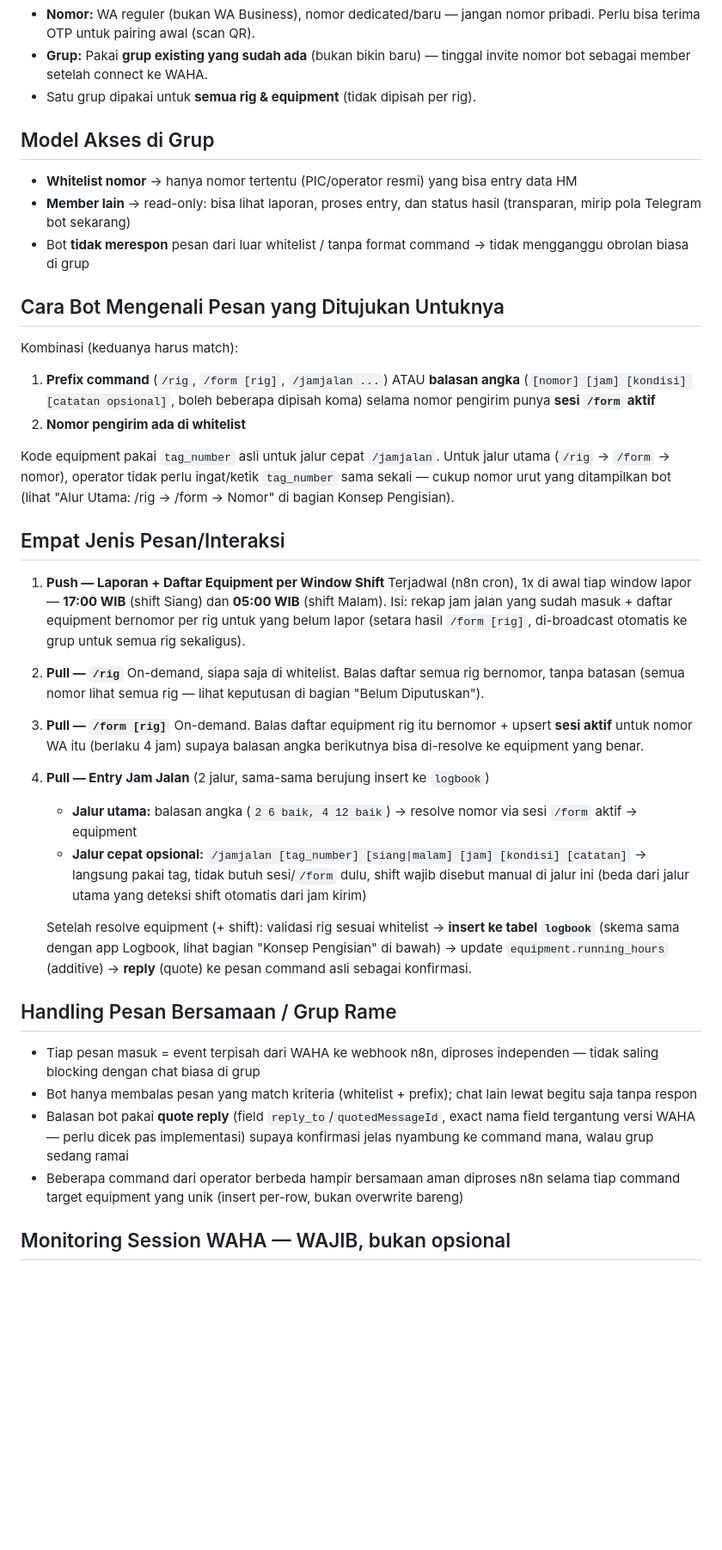
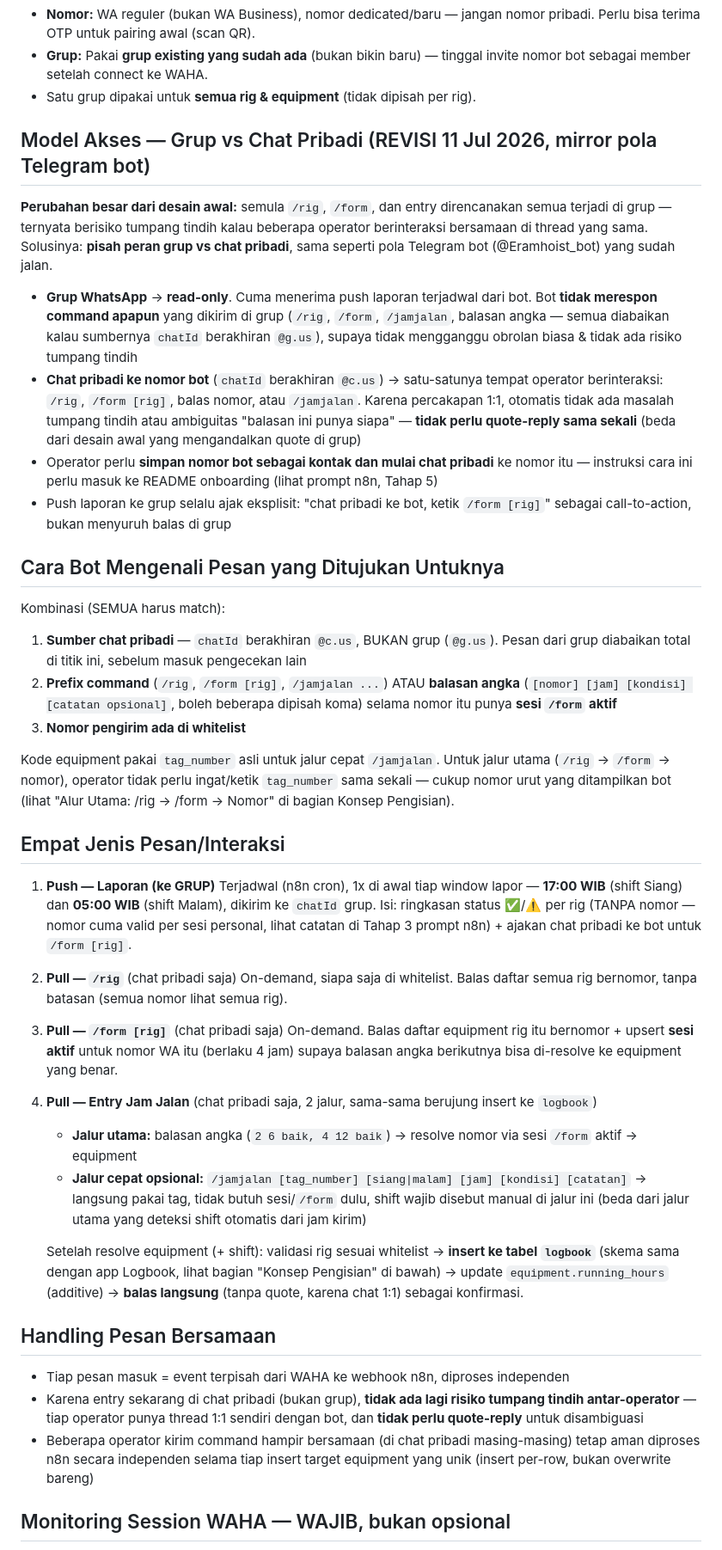
Before and after one commit to maman0807-rgb/rigbase-station, a Markdown page: docs/waha/WAHA_ERAMHOIST_KONSEP.md, the part around the change. Shown at 86% size. GitHub-like rendering; blank space fills up the shorter version.

```diff
--- a/docs/waha/WAHA_ERAMHOIST_KONSEP.md
+++ b/docs/waha/WAHA_ERAMHOIST_KONSEP.md
@@ -31,43 +31,46 @@ WAHA 100% gratis & open source (versi 2026.6.1+, semua fitur eks-"Plus" sudah ma
 - **Grup:** Pakai **grup existing yang sudah ada** (bukan bikin baru) — tinggal invite nomor bot sebagai member setelah connect ke WAHA.
 - Satu grup dipakai untuk **semua rig & equipment** (tidak dipisah per rig).
 
-## Model Akses di Grup
+## Model Akses — Grup vs Chat Pribadi (REVISI 11 Jul 2026, mirror pola Telegram bot)
 
-- **Whitelist nomor** → hanya nomor tertentu (PIC/operator resmi) yang bisa entry data HM
-- **Member lain** → read-only: bisa lihat laporan, proses entry, dan status hasil (transparan, mirip pola Telegram bot sekarang)
-- Bot **tidak merespon** pesan dari luar whitelist / tanpa format command → tidak mengganggu obrolan biasa di grup
+**Perubahan besar dari desain awal:** semula `/rig`, `/form`, dan entry direncanakan semua terjadi di grup — ternyata berisiko tumpang tindih kalau beberapa operator berinteraksi bersamaan di thread yang sama. Solusinya: **pisah peran grup vs chat pribadi**, sama seperti pola Telegram bot (@Eramhoist_bot) yang sudah jalan.
+
+- **Grup WhatsApp** → **read-only**. Cuma menerima push laporan terjadwal dari bot. Bot **tidak merespon command apapun** yang dikirim di grup (`/rig`, `/form`, `/jamjalan`, balasan angka — semua diabaikan kalau sumbernya `chatId` berakhiran `@g.us`), supaya tidak mengganggu obrolan biasa & tidak ada risiko tumpang tindih
+- **Chat pribadi ke nomor bot** (`chatId` berakhiran `@c.us`) → satu-satunya tempat operator berinteraksi: `/rig`, `/form [rig]`, balas nomor, atau `/jamjalan`. Karena percakapan 1:1, otomatis tidak ada masalah tumpang tindih atau ambiguitas "balasan ini punya siapa" — **tidak perlu quote-reply sama sekali** (beda dari desain awal yang mengandalkan quote di grup)
+- Operator perlu **simpan nomor bot sebagai kontak dan mulai chat pribadi** ke nomor itu — instruksi cara ini perlu masuk ke README onboarding (lihat prompt n8n, Tahap 5)
+- Push laporan ke grup selalu ajak eksplisit: "chat pribadi ke bot, ketik `/form [rig]`" sebagai call-to-action, bukan menyuruh balas di grup
 
 ## Cara Bot Mengenali Pesan yang Ditujukan Untuknya
 
-Kombinasi (keduanya harus match):
-1. **Prefix command** (`/rig`, `/form [rig]`, `/jamjalan ...`) ATAU **balasan angka** (`[nomor] [jam] [kondisi] [catatan opsional]`, boleh beberapa dipisah koma) selama nomor pengirim punya **sesi `/form` aktif**
-2. **Nomor pengirim ada di whitelist**
+Kombinasi (SEMUA harus match):
+1. **Sumber chat pribadi** — `chatId` berakhiran `@c.us`, BUKAN grup (`@g.us`). Pesan dari grup diabaikan total di titik ini, sebelum masuk pengecekan lain
+2. **Prefix command** (`/rig`, `/form [rig]`, `/jamjalan ...`) ATAU **balasan angka** (`[nomor] [jam] [kondisi] [catatan opsional]`, boleh beberapa dipisah koma) selama nomor itu punya **sesi `/form` aktif**
+3. **Nomor pengirim ada di whitelist**
 
 Kode equipment pakai `tag_number` asli untuk jalur cepat `/jamjalan`. Untuk jalur utama (`/rig` → `/form` → nomor), operator tidak perlu ingat/ketik `tag_number` sama sekali — cukup nomor urut yang ditampilkan bot (lihat "Alur Utama: /rig → /form → Nomor" di bagian Konsep Pengisian).
 
 ## Empat Jenis Pesan/Interaksi
 
-1. **Push — Laporan + Daftar Equipment per Window Shift**
-   Terjadwal (n8n cron), 1x di awal tiap window lapor — **17:00 WIB** (shift Siang) dan **05:00 WIB** (shift Malam). Isi: rekap jam jalan yang sudah masuk + daftar equipment bernomor per rig untuk yang belum lapor (setara hasil `/form [rig]`, di-broadcast otomatis ke grup untuk semua rig sekaligus).
+1. **Push — Laporan (ke GRUP)**
+   Terjadwal (n8n cron), 1x di awal tiap window lapor — **17:00 WIB** (shift Siang) dan **05:00 WIB** (shift Malam), dikirim ke `chatId` grup. Isi: ringkasan status ✅/⚠️ per rig (TANPA nomor — nomor cuma valid per sesi personal, lihat catatan di Tahap 3 prompt n8n) + ajakan chat pribadi ke bot untuk `/form [rig]`.
 
-2. **Pull — `/rig`**
-   On-demand, siapa saja di whitelist. Balas daftar semua rig bernomor, tanpa batasan (semua nomor lihat semua rig — lihat keputusan di bagian "Belum Diputuskan").
+2. **Pull — `/rig`** (chat pribadi saja)
+   On-demand, siapa saja di whitelist. Balas daftar semua rig bernomor, tanpa batasan (semua nomor lihat semua rig).
 
-3. **Pull — `/form [rig]`**
+3. **Pull — `/form [rig]`** (chat pribadi saja)
    On-demand. Balas daftar equipment rig itu bernomor + upsert **sesi aktif** untuk nomor WA itu (berlaku 4 jam) supaya balasan angka berikutnya bisa di-resolve ke equipment yang benar.
 
-4. **Pull — Entry Jam Jalan** (2 jalur, sama-sama berujung insert ke `logbook`)
+4. **Pull — Entry Jam Jalan** (chat pribadi saja, 2 jalur, sama-sama berujung insert ke `logbook`)
    - **Jalur utama:** balasan angka (`2 6 baik, 4 12 baik`) → resolve nomor via sesi `/form` aktif → equipment
    - **Jalur cepat opsional:** `/jamjalan [tag_number] [siang|malam] [jam] [kondisi] [catatan]` → langsung pakai tag, tidak butuh sesi/`/form` dulu, shift wajib disebut manual di jalur ini (beda dari jalur utama yang deteksi shift otomatis dari jam kirim)
 
-   Setelah resolve equipment (+ shift): validasi rig sesuai whitelist → **insert ke tabel `logbook`** (skema sama dengan app Logbook, lihat bagian "Konsep Pengisian" di bawah) → update `equipment.running_hours` (additive) → **reply** (quote) ke pesan command asli sebagai konfirmasi.
+   Setelah resolve equipment (+ shift): validasi rig sesuai whitelist → **insert ke tabel `logbook`** (skema sama dengan app Logbook, lihat bagian "Konsep Pengisian" di bawah) → update `equipment.running_hours` (additive) → **balas langsung** (tanpa quote, karena chat 1:1) sebagai konfirmasi.
 
-## Handling Pesan Bersamaan / Grup Rame
+## Handling Pesan Bersamaan
 
-- Tiap pesan masuk = event terpisah dari WAHA ke webhook n8n, diproses independen — tidak saling blocking dengan chat biasa di grup
-- Bot hanya membalas pesan yang match kriteria (whitelist + prefix); chat lain lewat begitu saja tanpa respon
-- Balasan bot pakai **quote reply** (field `reply_to`/`quotedMessageId`, exact nama field tergantung versi WAHA — perlu dicek pas implementasi) supaya konfirmasi jelas nyambung ke command mana, walau grup sedang ramai
-- Beberapa command dari operator berbeda hampir bersamaan aman diproses n8n selama tiap command target equipment yang unik (insert per-row, bukan overwrite bareng)
+- Tiap pesan masuk = event terpisah dari WAHA ke webhook n8n, diproses independen
+- Karena entry sekarang di chat pribadi (bukan grup), **tidak ada lagi risiko tumpang tindih antar-operator** — tiap operator punya thread 1:1 sendiri dengan bot, dan **tidak perlu quote-reply** untuk disambiguasi
+- Beberapa operator kirim command hampir bersamaan (di chat pribadi masing-masing) tetap aman diproses n8n secara independen selama tiap insert target equipment yang unik (insert per-row, bukan overwrite bareng)
 
 ## Monitoring Session WAHA — WAJIB, bukan opsional
 
```
Also changed, not shown: docs/waha/N8N_WAHA_ERAMHOIST_PROMPT.md (+35 -13 lines).
